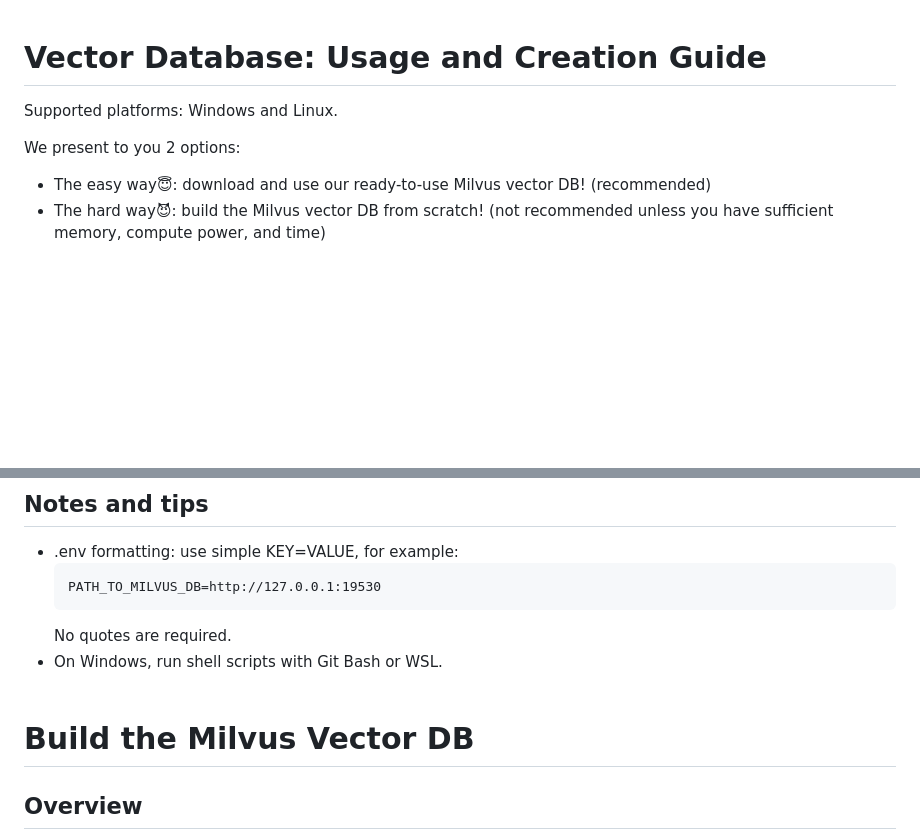
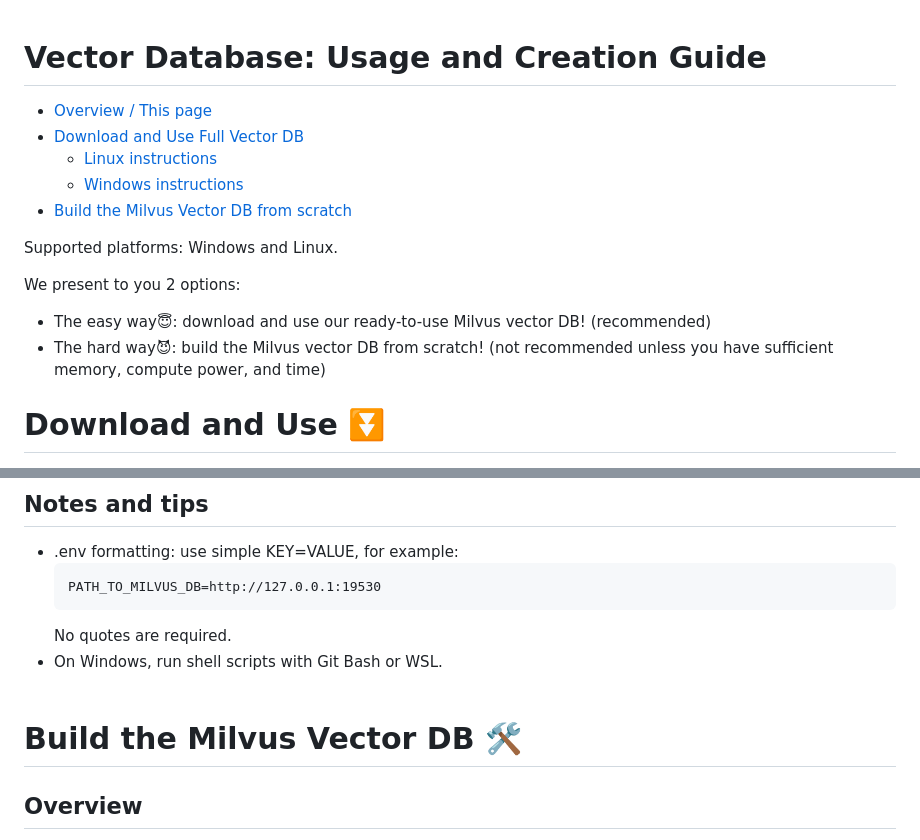
Before and after one commit to erankirsh100/gnn-rag-medicalQA, a Markdown page: vector_db_files/ReadMe.md, 2 parts joined by grey strips. Rendered like a GitHub page; blank space fills up the shorter version.

```diff
--- a/vector_db_files/ReadMe.md
+++ b/vector_db_files/ReadMe.md
@@ -1,8 +1,18 @@
 # Vector Database: Usage and Creation Guide
+
+- [Overview / This page](#vector-database-usage-and-creation-guide)
+- [Download and Use Full Vector DB](#download-and-use)
+  - [Linux instructions](#download-and-use---linux)
+  - [Windows instructions](#download-and-use---windows)
+- [Build the Milvus Vector DB from scratch](#build-the-milvus-vector-db)
+
+
 Supported platforms: Windows and Linux.
 
 We present to you 2 options:<br>
 * The easy way😇: download and use our ready-to-use Milvus vector DB! (recommended)
 * The hard way😈: build the Milvus vector DB from scratch! (not recommended unless you have sufficient memory, compute power, and time)
 
+<a id="download-and-use"></a>
+# Download and Use ⏬
 
@@ -36,7 +46,9 @@ PATH_TO_MILVUS_DB=./milvus_pmc.db
   No quotes are required.
 - On Windows, run shell scripts with Git Bash or WSL.
 <br><br>
-# Build the Milvus Vector DB
+
+<a id="build-the-milvus-vector-db"></a>
+# Build the Milvus Vector DB 🛠
 ## Overview
 This guide covers:
 - Preparing the TREC Clinical (2016) PMC data
```
Also changed, not shown: other parts of vector_db_files/ReadMe.md (+2 -2 lines), ReadMe.md (+23 -13 lines), utiles/gnn_pipeline.png (added), utiles/rag_pipeline.png (added), 1 other file.
